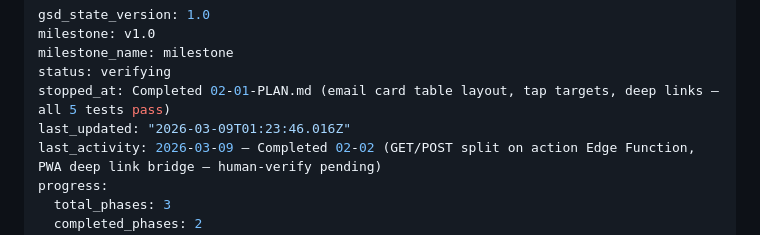
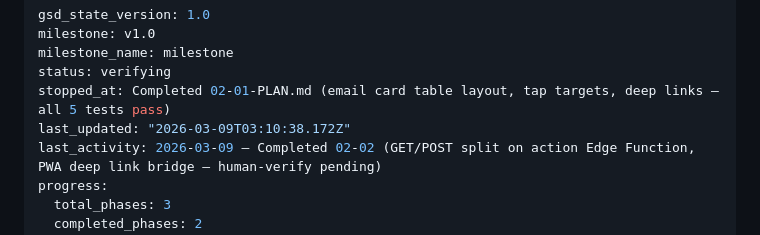
Before and after one commit to GAV07/reconnect, a Markdown page: .planning/STATE.md, the part around the change. Drawn GitHub-style.

```diff
--- a/.planning/STATE.md
+++ b/.planning/STATE.md
@@ -4,7 +4,7 @@ milestone: v1.0
 milestone_name: milestone
 status: verifying
 stopped_at: Completed 02-01-PLAN.md (email card table layout, tap targets, deep links — all 5 tests pass)
-last_updated: "2026-03-09T01:23:46.016Z"
+last_updated: "2026-03-09T03:10:38.172Z"
 last_activity: 2026-03-09 — Completed 02-02 (GET/POST split on action Edge Function, PWA deep link bridge — human-verify pending)
 progress:
   total_phases: 3
```
Also changed, not shown: 1 other file.
